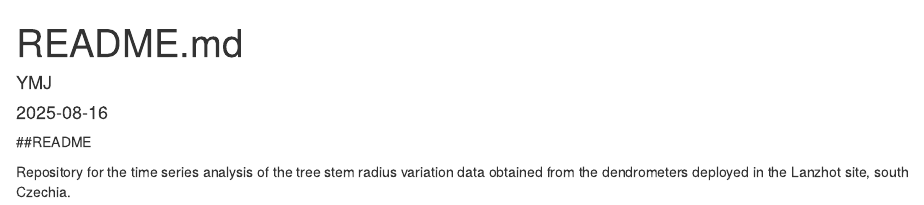
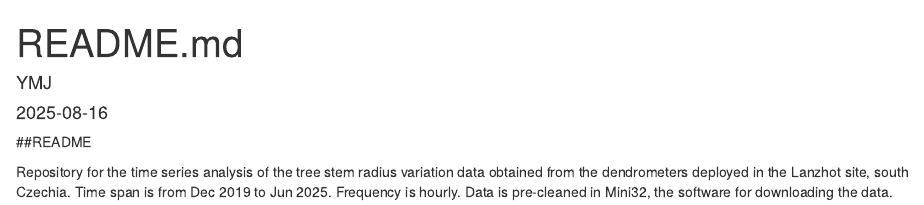
Before and after one commit to JMYMJ/tree-stem-radius-variation-time-series-analysis, an R Markdown document (README.Rmd): the page in a window 1100 px wide, from its top. Rendered offline with R 4.5, knitr and Pandoc, with nearby package versions.

Commit message:
Update README.Rmd

```diff
--- a/README.Rmd
+++ b/README.Rmd
@@ -7,3 +7,4 @@ output: html_document
 ##README
 
 Repository for the time series analysis of the tree stem radius variation data obtained from the dendrometers deployed in the Lanzhot site, south Czechia.
+Time span is from Dec 2019 to Jun 2025. Frequency is hourly. Data is pre-cleaned in Mini32, the software for downloading the data.
```
